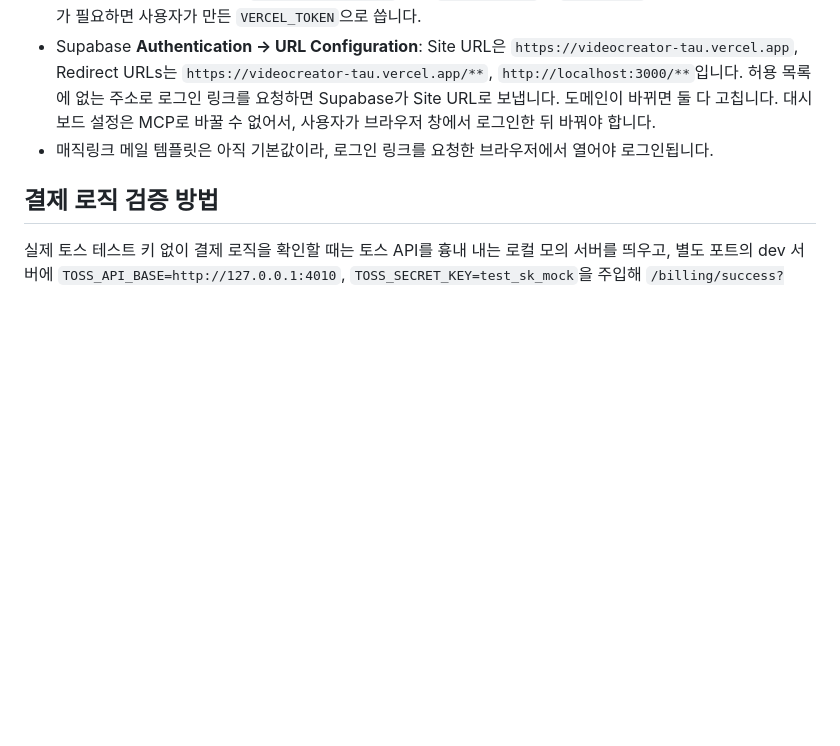
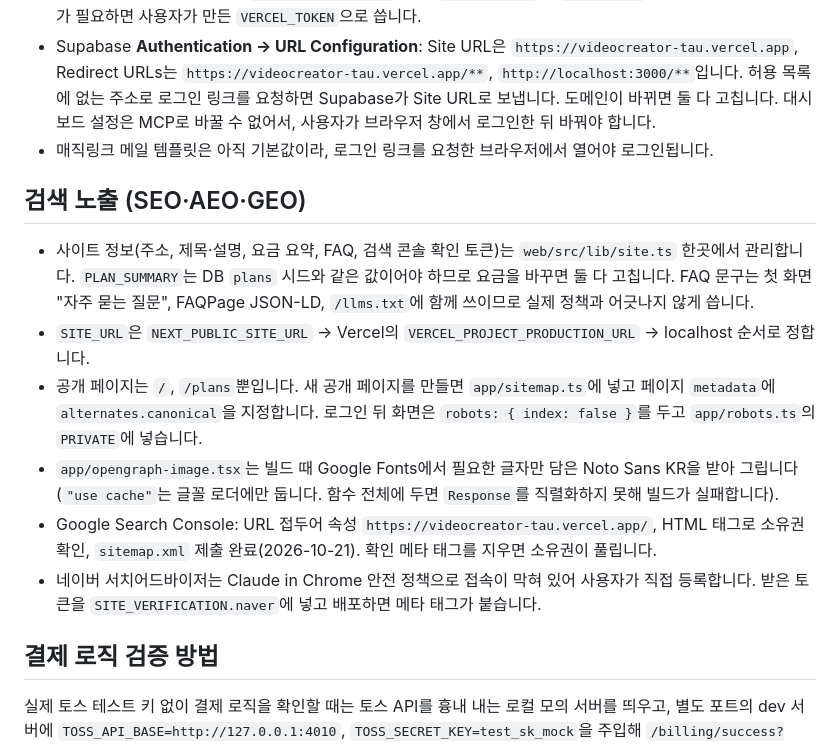
Before and after one commit to Rohipapa/videocreator, a Markdown page: CLAUDE.md, the part around the change. Rendered like a GitHub page; blank space fills up the shorter version.

Commit message:
검색 노출(SEO·AEO·GEO)과 Search Console 등록 내용을 문서에 반영
Co-Authored-By: Claude Opus 5.5 <noreply@anthropic.com>

```diff
--- a/CLAUDE.md
+++ b/CLAUDE.md
@@ -89,6 +89,15 @@ npx tsc --noEmit     # 타입 검사만
 - Supabase **Authentication → URL Configuration**: Site URL은 `https://videocreator-tau.vercel.app`, Redirect URLs는 `https://videocreator-tau.vercel.app/**`, `http://localhost:3000/**`입니다. 허용 목록에 없는 주소로 로그인 링크를 요청하면 Supabase가 Site URL로 보냅니다. 도메인이 바뀌면 둘 다 고칩니다. 대시보드 설정은 MCP로 바꿀 수 없어서, 사용자가 브라우저 창에서 로그인한 뒤 바꿔야 합니다.
 - 매직링크 메일 템플릿은 아직 기본값이라, 로그인 링크를 요청한 브라우저에서 열어야 로그인됩니다.
 
+## 검색 노출 (SEO·AEO·GEO)
+
+- 사이트 정보(주소, 제목·설명, 요금 요약, FAQ, 검색 콘솔 확인 토큰)는 `web/src/lib/site.ts` 한곳에서 관리합니다. `PLAN_SUMMARY`는 DB `plans` 시드와 같은 값이어야 하므로 요금을 바꾸면 둘 다 고칩니다. FAQ 문구는 첫 화면 "자주 묻는 질문", FAQPage JSON-LD, `/llms.txt`에 함께 쓰이므로 실제 정책과 어긋나지 않게 씁니다.
+- `SITE_URL`은 `NEXT_PUBLIC_SITE_URL` → Vercel의 `VERCEL_PROJECT_PRODUCTION_URL` → localhost 순서로 정합니다.
+- 공개 페이지는 `/`, `/plans`뿐입니다. 새 공개 페이지를 만들면 `app/sitemap.ts`에 넣고 페이지 `metadata`에 `alternates.canonical`을 지정합니다. 로그인 뒤 화면은 `robots: { index: false }`를 두고 `app/robots.ts`의 `PRIVATE`에 넣습니다.
+- `app/opengraph-image.tsx`는 빌드 때 Google Fonts에서 필요한 글자만 담은 Noto Sans KR을 받아 그립니다(`"use cache"`는 글꼴 로더에만 둡니다. 함수 전체에 두면 `Response`를 직렬화하지 못해 빌드가 실패합니다).
+- Google Search Console: URL 접두어 속성 `https://videocreator-tau.vercel.app/`, HTML 태그로 소유권 확인, `sitemap.xml` 제출 완료(2026-10-21). 확인 메타 태그를 지우면 소유권이 풀립니다.
+- 네이버 서치어드바이저는 Claude in Chrome 안전 정책으로 접속이 막혀 있어 사용자가 직접 등록합니다. 받은 토큰을 `SITE_VERIFICATION.naver`에 넣고 배포하면 메타 태그가 붙습니다.
+
 ## 결제 로직 검증 방법
 
 실제 토스 테스트 키 없이 결제 로직을 확인할 때는 토스 API를 흉내 내는 로컬 모의 서버를 띄우고, 별도 포트의 dev 서버에 `TOSS_API_BASE=http://127.0.0.1:4010`, `TOSS_SECRET_KEY=test_sk_mock`을 주입해 `/billing/success?authKey=...&customerKey=<사용자 customer_key>&planId=basic`을 직접 호출합니다. 로그인은 로그인 화면의 **테스트 로그인**(dev 서버 + 테스트 키)으로 메일 없이 합니다. 이후 `/dev`에서 결제일 당기기와 스케줄러 실행을 반복하며 Supabase의 `subscriptions`, `payments`, `credit_ledger` 테이블을 `execute_sql`로 확인합니다. 테스트가 끝나면 테스트용 이메일의 `auth.users` 행을 지워 정리합니다(`profiles` 이하 데이터는 cascade로 함께 삭제). DB 함수만 확인할 때는 `execute_sql`로 테스트 사용자를 만들고 `assert`로 검증한 뒤 같은 블록에서 지우는 방식이 빠릅니다.
```
Also changed, not shown: PRD.md (+11 -2 lines).
